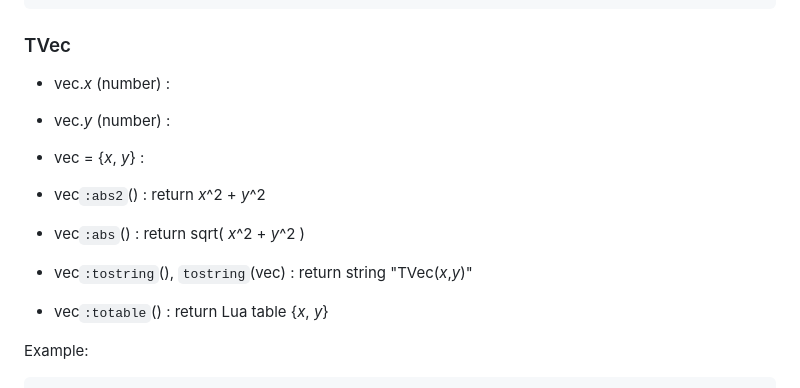
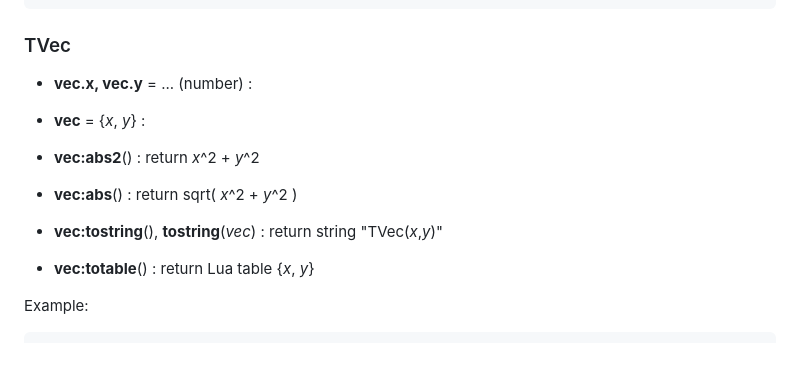
Before and after one commit to vvflow/vvflow, a Markdown page: utils/vvflow/vvflow.1.md, the part around the change. GitHub-like rendering; blank space fills up the shorter version.

Commit message:
doc: cleanup vvflow man for TVec

```diff
--- a/utils/vvflow/vvflow.1.md
+++ b/utils/vvflow/vvflow.1.md
@@ -371,23 +371,21 @@ Example:
 
 ### TVec
 
-  * vec.*x* (number) :
+  * **vec.x, vec.y** = ... (number) :
 
-  * vec.*y* (number) :
+  * **vec** = {_x_, _y_} :
 
-  * vec = {*x*, *y*} :
+  * **vec:abs2**() :
+    return _x_\^2 + _y_\^2
 
-  * vec`:abs2`() :
-    return *x*\^2 + *y*\^2
+  * **vec:abs**() :
+    return sqrt( _x_\^2 + _y_\^2 )
 
-  * vec`:abs`() :
-    return sqrt( *x*\^2 + *y*\^2 )
+  * **vec:tostring**(), **tostring**(_vec_) :
+    return string "TVec(_x_,_y_)"
 
-  * vec`:tostring`(), `tostring`(vec) :
-    return string "TVec(*x*,*y*)"
-
-  * vec`:totable`() :
-    return Lua table {*x*, *y*}
+  * **vec:totable**() :
+    return Lua table {_x_, _y_}
 
 Example:
 
```
